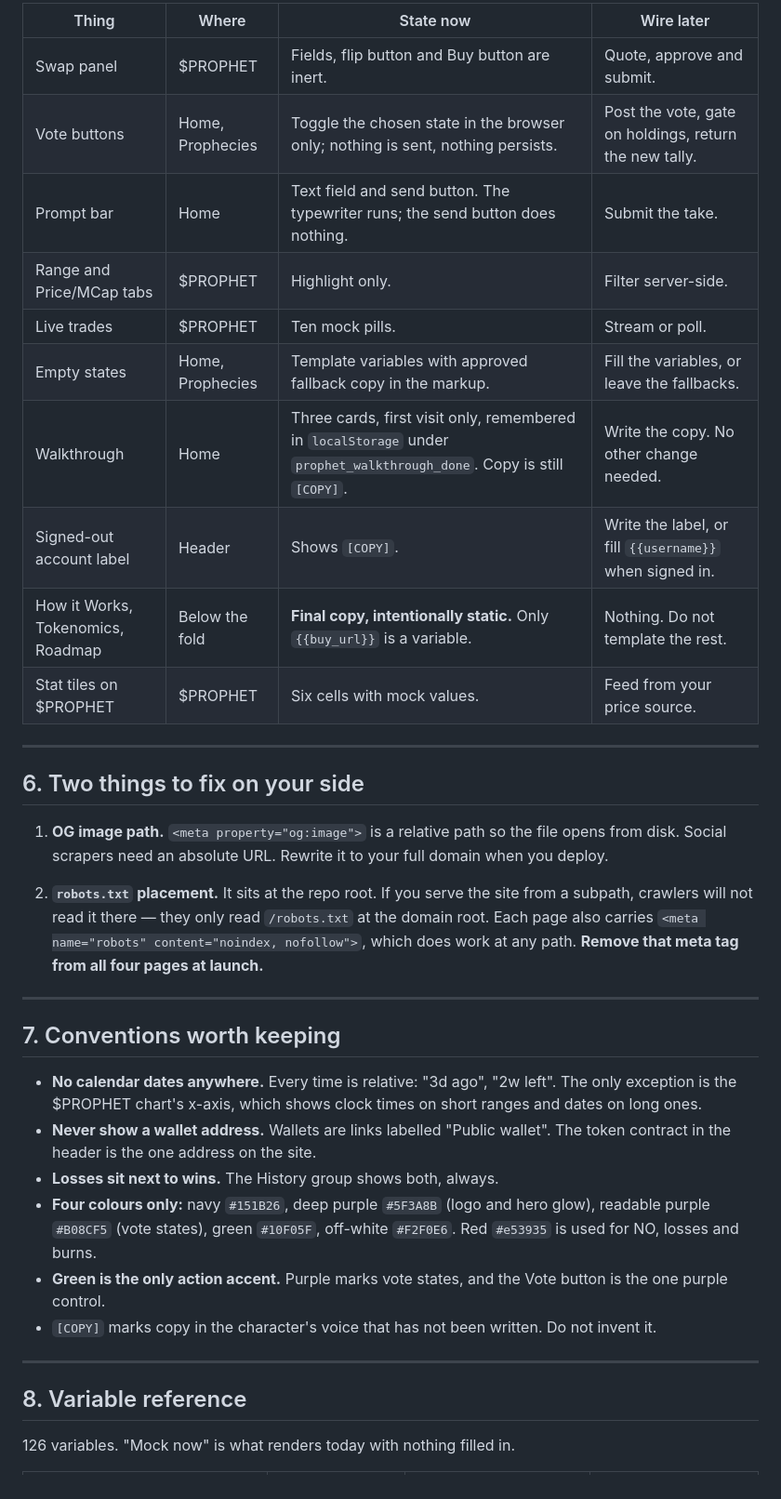
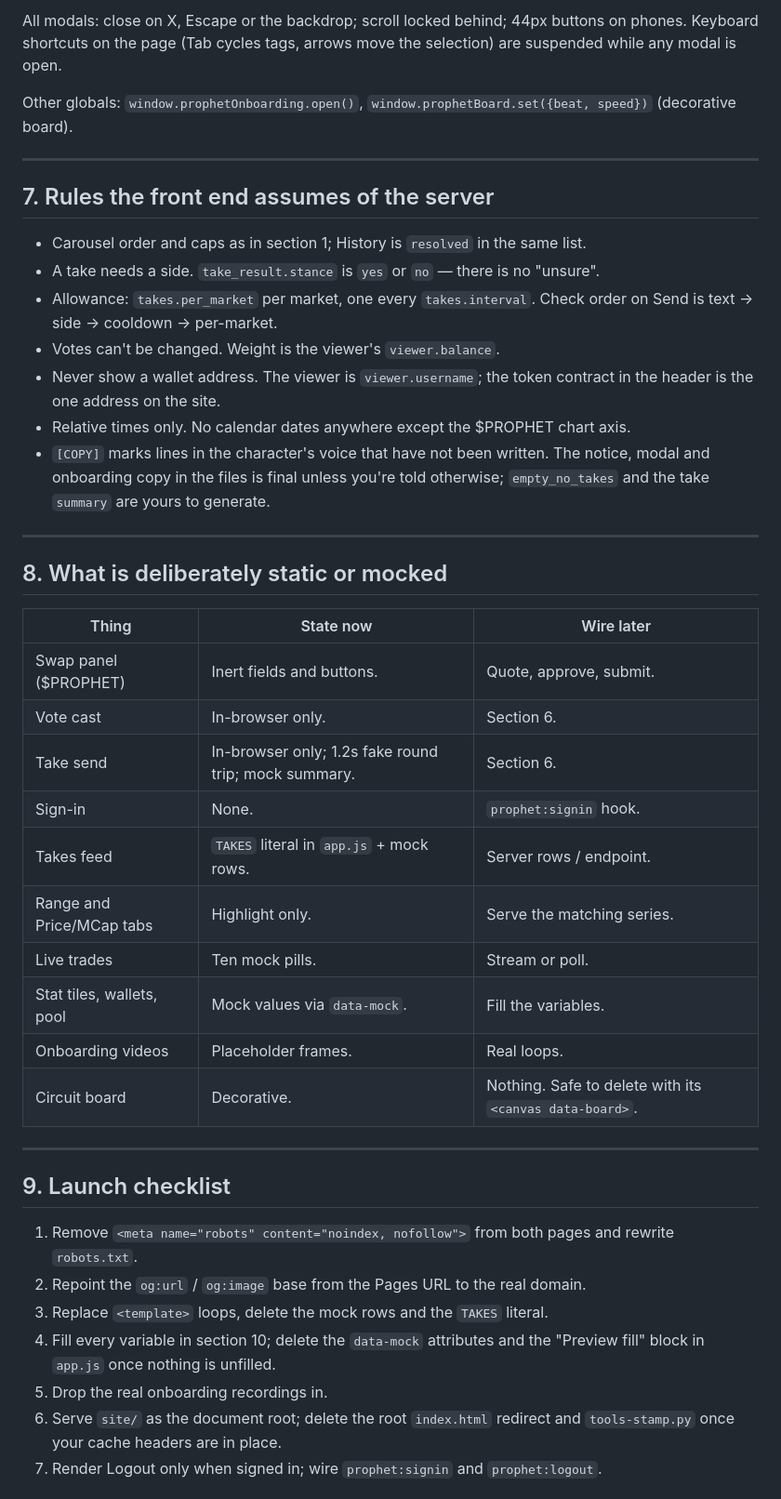
Before and after one commit to ajmagege96/prophet-site, a Markdown page: HANDOFF.md, the part around one of its changes. Shown at 93% size. Drawn GitHub-style.

Commit message:
HANDOFF.md rewritten as the spec note for the CTO: change log, contracts, hooks, rules, launch checklist, generated variable reference
Co-Authored-By: Claude Fable 5.1 <noreply@anthropic.com>

```diff
--- a/HANDOFF.md
+++ b/HANDOFF.md
@@ -118,52 +169,52 @@ These render as fixed markup today and need wiring when the backend is ready.
 
-| Thing | Where | State now | Wire later |
-|---|---|---|---|
-| Swap panel | $PROPHET | Fields, flip button and Buy button are inert. | Quote, approve and submit. |
-| Vote buttons | Home, Prophecies | Toggle the chosen state in the browser only; nothing is sent, nothing persists. | Post the vote, gate on holdings, return the new tally. |
-| Prompt bar | Home | Text field and send button. The typewriter runs; the send button does nothing. | Submit the take. |
-| Range and Price/MCap tabs | $PROPHET | Highlight only. | Filter server-side. |
-| Live trades | $PROPHET | Ten mock pills. | Stream or poll. |
-| Empty states | Home, Prophecies | Template variables with approved fallback copy in the markup. | Fill the variables, or leave the fallbacks. |
-| Walkthrough | Home | Three cards, first visit only, remembered in `localStorage` under `prophet_walkthrough_done`. Copy is still `[COPY]`. | Write the copy. No other change needed. |
-| Signed-out account label | Header | Shows `[COPY]`. | Write the label, or fill `{{username}}` when signed in. |
-| How it Works, Tokenomics, Roadmap | Below the fold | **Final copy, intentionally static.** Only `{{buy_url}}` is a variable. | Nothing. Do not template the rest. |
-| Stat tiles on $PROPHET | $PROPHET | Six cells with mock values. | Feed from your price source. |
+All modals: close on X, Escape or the backdrop; scroll locked behind; 44px
+buttons on phones. Keyboard shortcuts on the page (Tab cycles tags, arrows move
+the selection) are suspended while any modal is open.
+
+Other globals: `window.prophetOnboarding.open()`, `window.prophetBoard.set({beat, speed})` (decorative board).
 
 ---
 
-## 6. Two things to fix on your side
+## 7. Rules the front end assumes of the server
 
-1. **OG image path.** `<meta property="og:image">` is a relative path so the
-   file opens from disk. Social scrapers need an absolute URL. Rewrite it to
-   your full domain when you deploy.
-
-2. **`robots.txt` placement.** It sits at the repo root. If you serve the site
-   from a subpath, crawlers will not read it there — they only read
-   `/robots.txt` at the domain root. Each page also carries
-   `<meta name="robots" content="noindex, nofollow">`, which does work at any
-   path. **Remove that meta tag from all four pages at launch.**
+- Carousel order and caps as in section 1; History is `resolved` in the same list.
+- A take needs a side. `take_result.stance` is `yes` or `no` — there is no "unsure".
+- Allowance: `takes.per_market` per market, one every `takes.interval`. Check
+  order on Send is text → side → cooldown → per-market.
+- Votes can't be changed. Weight is the viewer's `viewer.balance`.
+- Never show a wallet address. The viewer is `viewer.username`; the token
+  contract in the header is the one address on the site.
+- Relative times only. No calendar dates anywhere except the $PROPHET chart axis.
+- `[COPY]` marks lines in the character's voice that have not been written. The
+  notice, modal and onboarding copy in the files is final unless you're told
+  otherwise; `empty_no_takes` and the take `summary` are yours to generate.
 
 ---
 
-## 7. Conventions worth keeping
+## 8. What is deliberately static or mocked
 
-- **No calendar dates anywhere.** Every time is relative: "3d ago", "2w left".
-  The only exception is the $PROPHET chart's x-axis, which shows clock times on
-  short ranges and dates on long ones.
-- **Never show a wallet address.** Wallets are links labelled "Public wallet".
-  The token contract in the header is the one address on the site.
-- **Losses sit next to wins.** The History group shows both, always.
-- **Four colours only:** navy `#151B26`, deep purple `#5F3A8B` (logo and hero
-  glow), readable purple `#B08CF5` (vote states), green `#10F05F`, off-white
-  `#F2F0E6`. Red `#e53935` is used for NO, losses and burns.
-- **Green is the only action accent.** Purple marks vote states, and the Vote
-  button is the one purple control.
-- `[COPY]` marks copy in the character's voice that has not been written. Do
-  not invent it.
+| Thing | State now | Wire later |
+|---|---|---|
+| Swap panel ($PROPHET) | Inert fields and buttons. | Quote, approve, submit. |
+| Vote cast | In-browser only. | Section 6. |
+| Take send | In-browser only; 1.2s fake round trip; mock summary. | Section 6. |
+| Sign-in | None. | `prophet:signin` hook. |
+| Takes feed | `TAKES` literal in `app.js` + mock rows. | Server rows / endpoint. |
+| Range and Price/MCap tabs | Highlight only. | Serve the matching series. |
+| Live trades | Ten mock pills. | Stream or poll. |
+| Stat tiles, wallets, pool | Mock values via `data-mock`. | Fill the variables. |
+| Onboarding videos | Placeholder frames. | Real loops. |
+| Circuit board | Decorative. | Nothing. Safe to delete with its `<canvas data-board>`. |
 
 ---
 
-## 8. Variable reference
+## 9. Launch checklist
 
-126 variables. "Mock now" is what renders today with nothing filled in.
+1. Remove `<meta name="robots" content="noindex, nofollow">` from both pages and rewrite `robots.txt`.
+2. Repoint the `og:url` / `og:image` base from the Pages URL to the real domain.
+3. Replace `<template>` loops, delete the mock rows and the `TAKES` literal.
+4. Fill every variable in section 10; delete the `data-mock` attributes and the "Preview fill" block in `app.js` once nothing is unfilled.
+5. Drop the real onboarding recordings in.
+6. Serve `site/` as the document root; delete the root `index.html` redirect and `tools-stamp.py` once your cache headers are in place.
+7. Render Logout only when signed in; wire `prophet:signin` and `prophet:logout`.
 
```
Also changed, not shown: other parts of HANDOFF.md (+220 -232 lines), TEMPLATE_VARS.md (+1 -2 lines).
